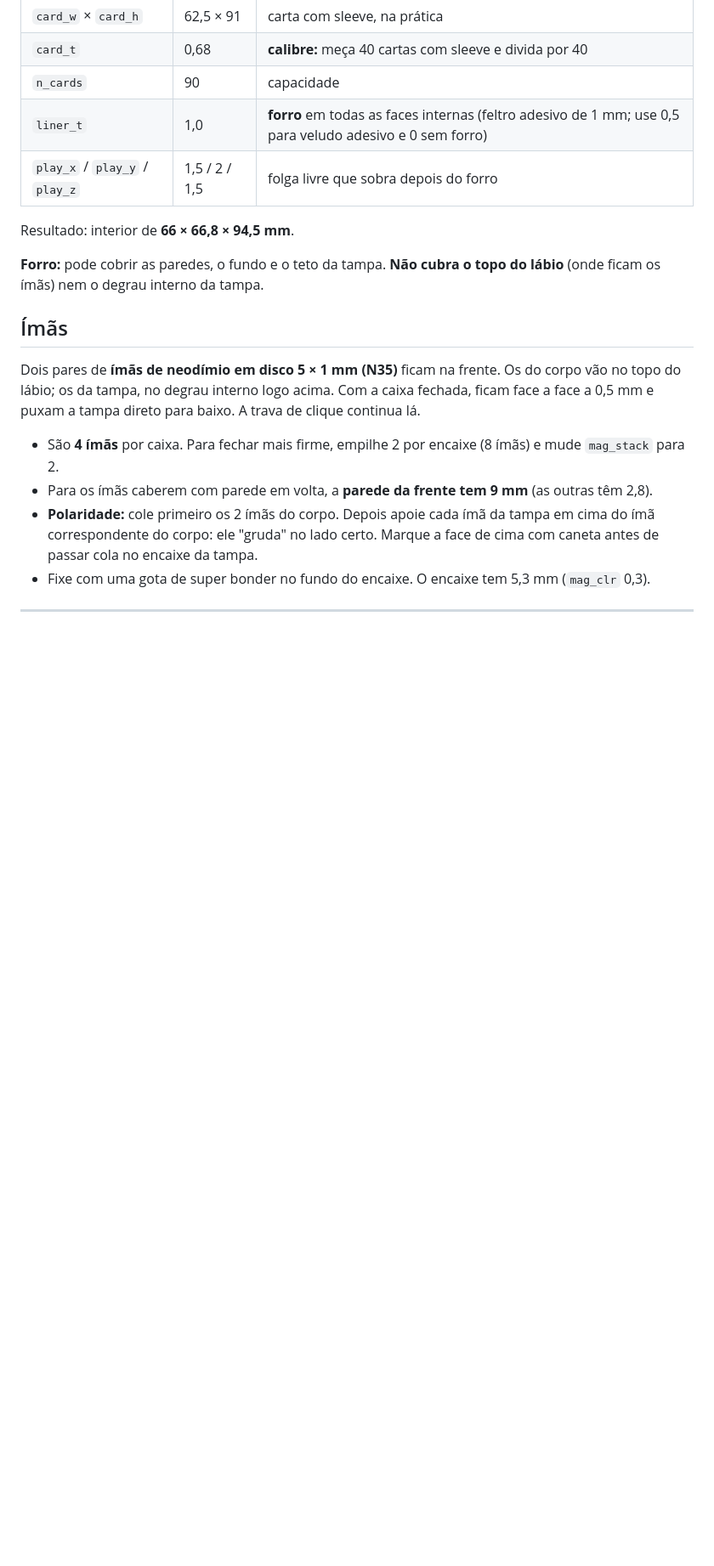
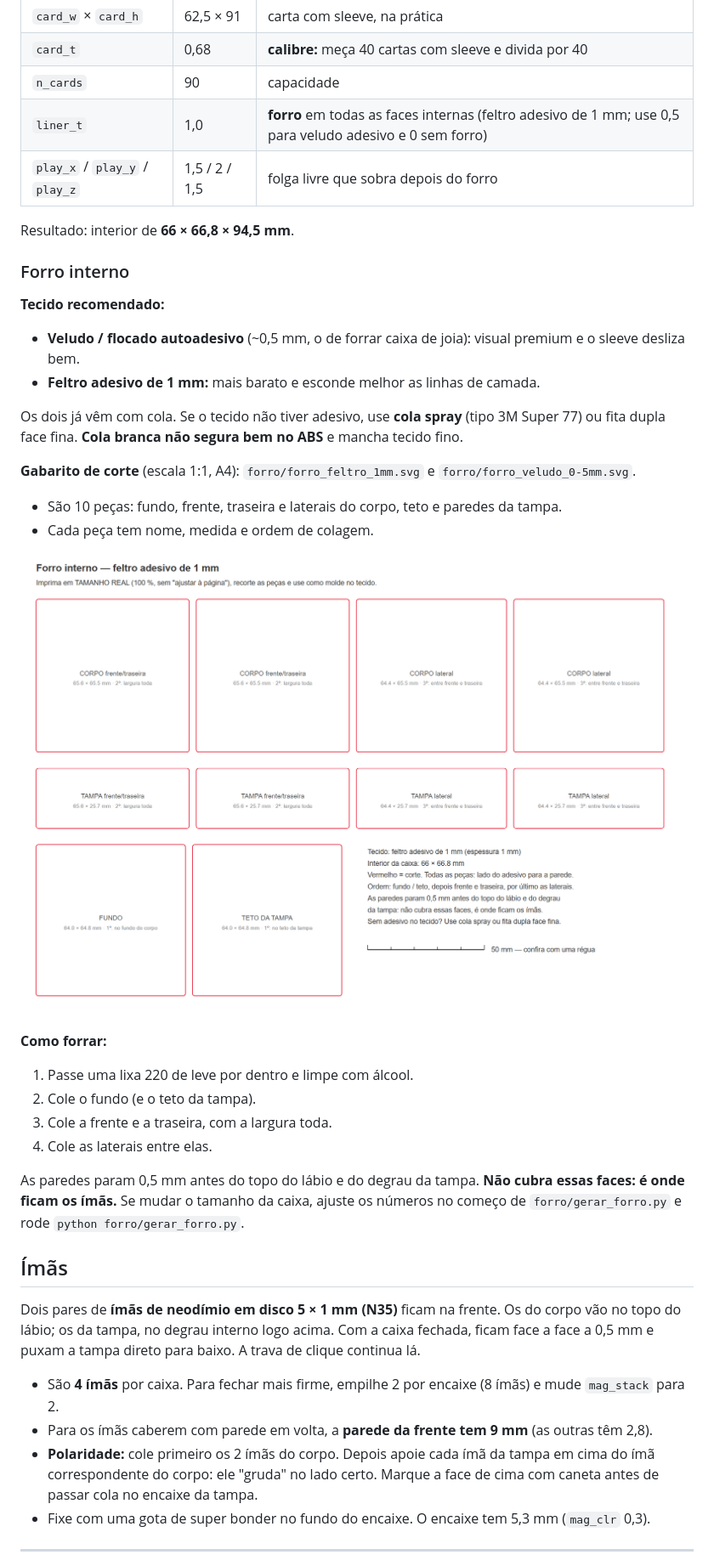
Before and after one commit to NoobDetonator/deckbox-ygo, a Markdown page: README.md, the part around the change. Shown at 85% size. Drawn GitHub-style; pictures changed too: images/forro_feltro_1mm.png (added); blank space fills up the shorter version.

```diff
--- a/README.md
+++ b/README.md
@@ -45,7 +45,27 @@ O interior é calculado a partir da carta com sleeve, do forro e de uma folga li
 
 Resultado: interior de **66 × 66,8 × 94,5 mm**.
 
-**Forro:** pode cobrir as paredes, o fundo e o teto da tampa. **Não cubra o topo do lábio** (onde ficam os ímãs) nem o degrau interno da tampa.
+### Forro interno
+
+**Tecido recomendado:**
+- **Veludo / flocado autoadesivo** (~0,5 mm, o de forrar caixa de joia): visual premium e o sleeve desliza bem.
+- **Feltro adesivo de 1 mm:** mais barato e esconde melhor as linhas de camada.
+
+Os dois já vêm com cola. Se o tecido não tiver adesivo, use **cola spray** (tipo 3M Super 77) ou fita dupla face fina. **Cola branca não segura bem no ABS** e mancha tecido fino.
+
+**Gabarito de corte** (escala 1:1, A4): `forro/forro_feltro_1mm.svg` e `forro/forro_veludo_0-5mm.svg`.
+- São 10 peças: fundo, frente, traseira e laterais do corpo, teto e paredes da tampa.
+- Cada peça tem nome, medida e ordem de colagem.
+
+![Gabarito do forro](images/forro_feltro_1mm.png)
+
+**Como forrar:**
+1. Passe uma lixa 220 de leve por dentro e limpe com álcool.
+2. Cole o fundo (e o teto da tampa).
+3. Cole a frente e a traseira, com a largura toda.
+4. Cole as laterais entre elas.
+
+As paredes param 0,5 mm antes do topo do lábio e do degrau da tampa. **Não cubra essas faces: é onde ficam os ímãs.** Se mudar o tamanho da caixa, ajuste os números no começo de `forro/gerar_forro.py` e rode `python forro/gerar_forro.py`.
 
 ## Ímãs
 
```
Also changed, not shown: images/forro_veludo_0-5mm.png (added), 3 other files.
